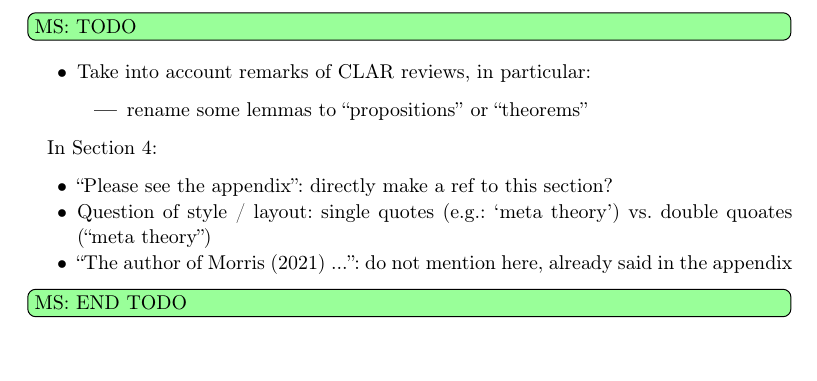
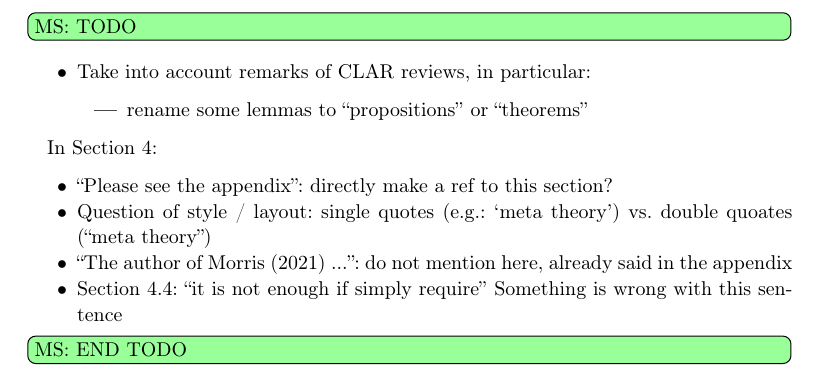
Before and after one commit to smucclaw/complaw, a LaTeX document (Publications/Papers/ICLP2022/main.tex): part of page 15 of 27, cut so that both start at the same text, the shorter picture padded with empty space. Compiled offline with pdfLaTeX.

Commit message:
more remarks in main

```diff
--- a/Publications/Papers/ICLP2022/main.tex
+++ b/Publications/Papers/ICLP2022/main.tex
@@ -95,6 +95,8 @@ In Section 4:
   vs. double quoates (``meta theory'')
 \item ``The author of Morris (2021) ...'': do not mention here, already said
   in the appendix
+\item Section 4.4: ``it is not enough if simply require'' Something is wrong
+  with this sentence
 \end{itemize}
 
 
```
